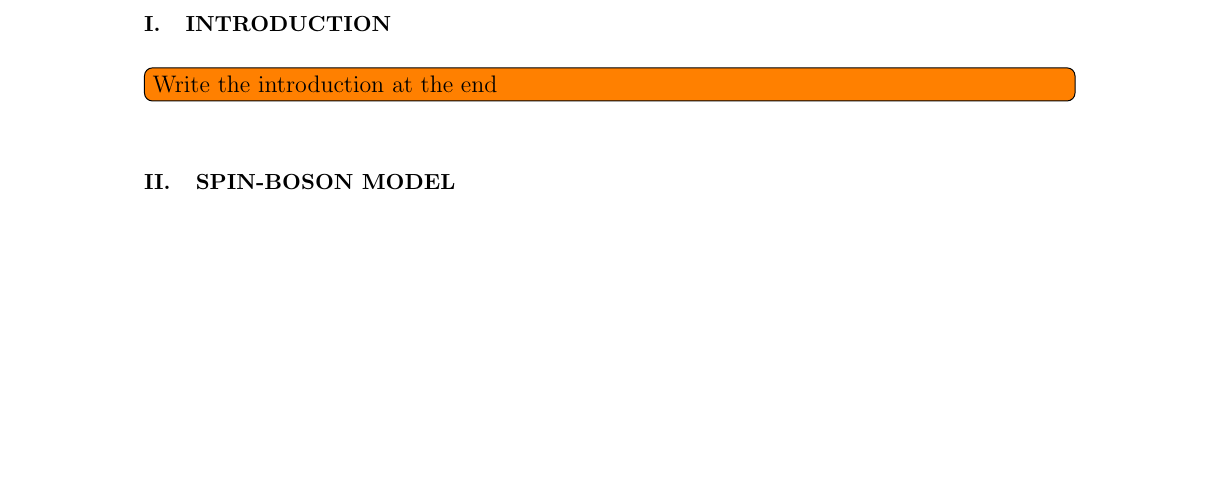
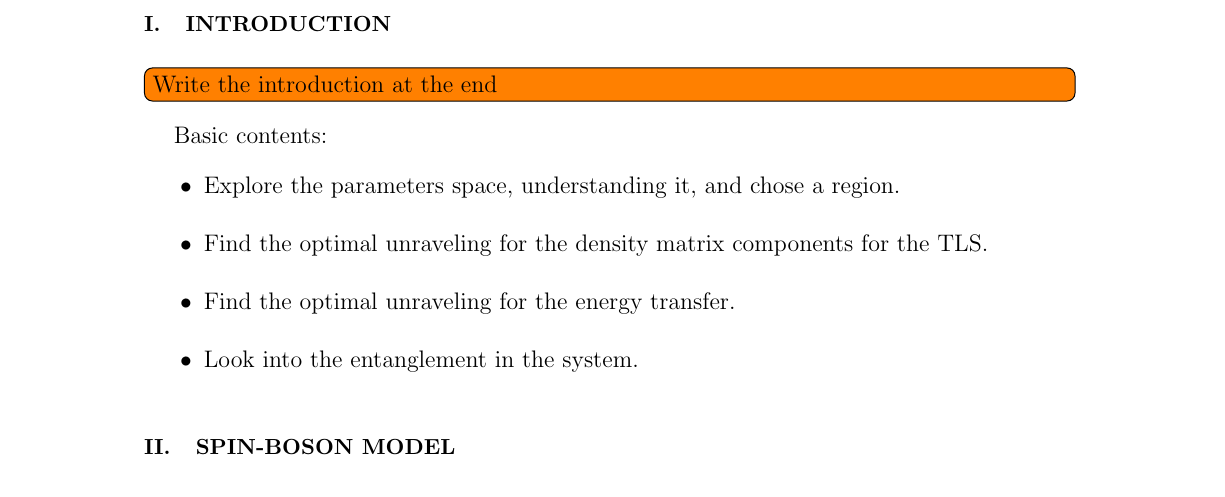
Before and after one commit to leherrerar/RC_mapping, a LaTeX paper (Papers/Art1/SB_RC_QT.tex): part of page 2 of 22 before the commit and part of page 1 of 21 after it, cut so that both start at the same text, the shorter picture padded with empty space. Compiled offline with pdfLaTeX.

Commit message:
list of contents

```diff
--- a/Papers/Art1/SB_RC_QT.tex
+++ b/Papers/Art1/SB_RC_QT.tex
@@ -90,6 +90,14 @@ notitlepag,
 %
 \section{Introduction}
 \todo[inline]{Write the introduction at the end}
+Basic contents:
+\begin{itemize}
+\item Explore the parameters space, understanding it, and chose a region.
+\item Find the optimal unraveling for the density matrix components for the TLS.
+\item Find the optimal unraveling for the energy transfer.
+\item Look into the entanglement in the system.
+\end{itemize}
+
 \section{Spin-boson model}
 In the first part of the this notes we closely follows Gernot \todo[]{Add a reference to Gernots notes on quantum transport.}
 We consider a single two-level system (TLS) linearly coupled to a bosonic environment,
```
